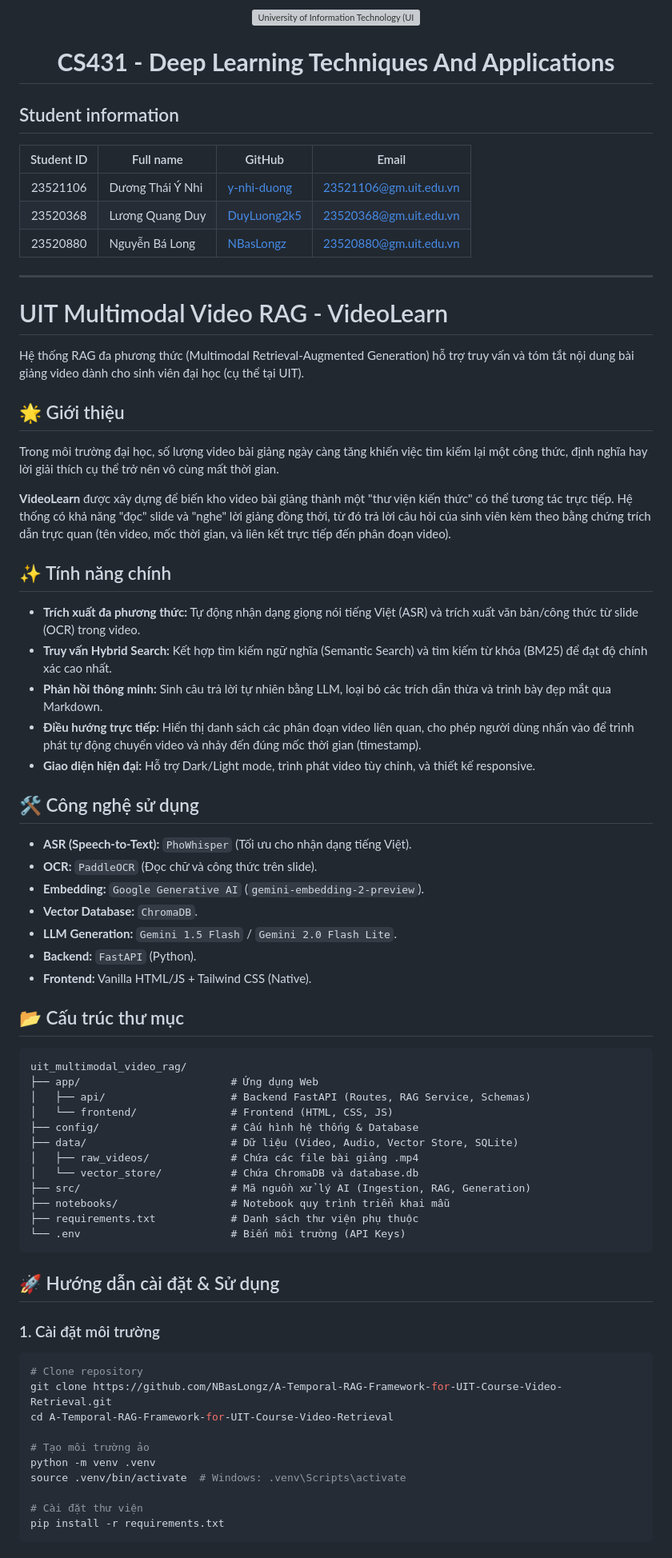
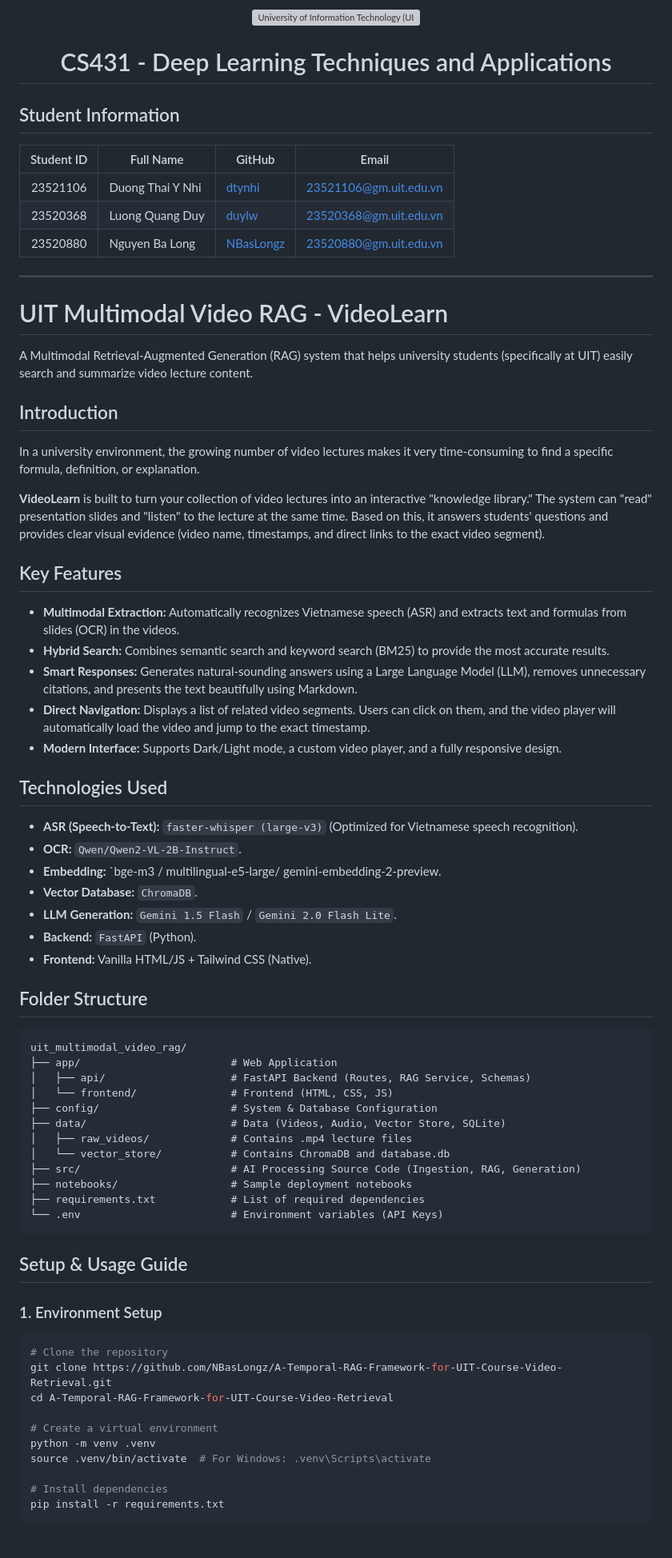
Before and after one commit to NBasLongz/A-Temporal-RAG-Framework-for-UIT-Course-Video-Retrieval, a Markdown page: README.md, the part around one of its changes. Shown at 80% size. Drawn GitHub-style; grey boxes are pictures that could not be loaded.

````diff
--- a/README.md
+++ b/README.md
@@ -1,75 +1,84 @@
 <p align="center">
-  <a href="https://www.uit.edu.vn/" title="University of Information Technology">
-    <img src="https://i.imgur.com/WmMnSRt.png" alt="University of Information Technology (UIT)" width="400">
-  </a>
+
+<a href="https://www.uit.edu.vn/" title="University of Information Technology">
+
+<img src="https://i.imgur.com/WmMnSRt.png" alt="University of Information Technology (UIT)" width="400">
+
+</a>
+
 </p>
 
-<h1 align="center"><b>CS431 - Deep Learning Techniques And Applications</b></h1>
+<h1 align="center"\><b\>CS431 - Deep Learning Techniques and Applications</b\></h1\>
 
-## Student information
+## Student Information
 
-| Student ID | Full name        | GitHub                                  | Email                  |
+| Student ID | Full Name        | GitHub                                  | Email                  |
 |:----------:|------------------|-----------------------------------------|------------------------|
-| 23521106   | Dương Thái Ý Nhi | [y-nhi-duong](https://github.com/y-nhi-duong) | 23521106@gm.uit.edu.vn |
-| 23520368   | Lương Quang Duy  | [DuyLuong2k5](https://github.com/DuyLuong2k5) | 23520368@gm.uit.edu.vn |
-| 23520880   | Nguyễn Bá Long   | [NBasLongz](https://github.com/NBasLongz) | 23520880@gm.uit.edu.vn |
+| 23521106   | Duong Thai Y Nhi | [dtynhi](https://github.com/dtynhi)     | 23521106@gm.uit.edu.vn |
+| 23520368   | Luong Quang Duy  | [duylw](https://github.com/duylw)       | 23520368@gm.uit.edu.vn |
+| 23520880   | Nguyen Ba Long   | [NBasLongz](https://github.com/NBasLongz) | 23520880@gm.uit.edu.vn |
 
----
+-----
 
 # UIT Multimodal Video RAG - VideoLearn
 
-Hệ thống RAG đa phương thức (Multimodal Retrieval-Augmented Generation) hỗ trợ truy vấn và tóm tắt nội dung bài giảng video dành cho sinh viên đại học (cụ thể tại UIT).
+A Multimodal Retrieval-Augmented Generation (RAG) system that helps university students (specifically at UIT) easily search and summarize video lecture content.
 
-## 🌟 Giới thiệu
-Trong môi trường đại học, số lượng video bài giảng ngày càng tăng khiến việc tìm kiếm lại một công thức, định nghĩa hay lời giải thích cụ thể trở nên vô cùng mất thời gian.
+## Introduction
 
-**VideoLearn** được xây dựng để biến kho video bài giảng thành một "thư viện kiến thức" có thể tương tác trực tiếp. Hệ thống có khả năng "đọc" slide và "nghe" lời giảng đồng thời, từ đó trả lời câu hỏi của sinh viên kèm theo bằng chứng trích dẫn trực quan (tên video, mốc thời gian, và liên kết trực tiếp đến phân đoạn video).
+In a university environment, the growing number of video lectures makes it very time-consuming to find a specific formula, definition, or explanation.
 
-## ✨ Tính năng chính
-- **Trích xuất đa phương thức:** Tự động nhận dạng giọng nói tiếng Việt (ASR) và trích xuất văn bản/công thức từ slide (OCR) trong video.
-- **Truy vấn Hybrid Search:** Kết hợp tìm kiếm ngữ nghĩa (Semantic Search) và tìm kiếm từ khóa (BM25) để đạt độ chính xác cao nhất.
-- **Phản hồi thông minh:** Sinh câu trả lời tự nhiên bằng LLM, loại bỏ các trích dẫn thừa và trình bày đẹp mắt qua Markdown.
-- **Điều hướng trực tiếp:** Hiển thị danh sách các phân đoạn video liên quan, cho phép người dùng nhấn vào để trình phát tự động chuyển video và nhảy đến đúng mốc thời gian (timestamp).
-- **Giao diện hiện đại:** Hỗ trợ Dark/Light mode, trình phát video tùy chỉnh, và thiết kế responsive.
+**VideoLearn** is built to turn your collection of video lectures into an interactive "knowledge library." The system can "read" presentation slides and "listen" to the lecture at the same time. Based on this, it answers students' questions and provides clear visual evidence (video name, timestamps, and direct links to the exact video segment).
 
-## 🛠 Công nghệ sử dụng
-- **ASR (Speech-to-Text):** `PhoWhisper` (Tối ưu cho nhận dạng tiếng Việt).
-- **OCR:** `PaddleOCR` (Đọc chữ và công thức trên slide).
-- **Embedding:** `Google Generative AI` (`gemini-embedding-2-preview`).
-- **Vector Database:** `ChromaDB`.
-- **LLM Generation:** `Gemini 1.5 Flash` / `Gemini 2.0 Flash Lite`.
-- **Backend:** `FastAPI` (Python).
-- **Frontend:** Vanilla HTML/JS + Tailwind CSS (Native).
+## Key Features
 
-## 📂 Cấu trúc thư mục
+  * **Multimodal Extraction:** Automatically recognizes Vietnamese speech (ASR) and extracts text and formulas from slides (OCR) in the videos.
+  * **Hybrid Search:** Combines semantic search and keyword search (BM25) to provide the most accurate results.
+  * **Smart Responses:** Generates natural-sounding answers using a Large Language Model (LLM), removes unnecessary citations, and presents the text beautifully using Markdown.
+  * **Direct Navigation:** Displays a list of related video segments. Users can click on them, and the video player will automatically load the video and jump to the exact timestamp.
+  * **Modern Interface:** Supports Dark/Light mode, a custom video player, and a fully responsive design.
+
+##  Technologies Used
+
+  * **ASR (Speech-to-Text):** `faster-whisper (large-v3)` (Optimized for Vietnamese speech recognition).
+  * **OCR:** `Qwen/Qwen2-VL-2B-Instruct`.
+  * **Embedding:** `bge-m3 /  multilingual-e5-large/ gemini-embedding-2-preview.
+  * **Vector Database:** `ChromaDB`.
+  * **LLM Generation:** `Gemini 1.5 Flash` / `Gemini 2.0 Flash Lite`.
+  * **Backend:** `FastAPI` (Python).
+  * **Frontend:** Vanilla HTML/JS + Tailwind CSS (Native).
+
+## Folder Structure
+
 ```text
 uit_multimodal_video_rag/
-├── app/                        # Ứng dụng Web
-│   ├── api/                    # Backend FastAPI (Routes, RAG Service, Schemas)
+├── app/                        # Web Application
+│   ├── api/                    # FastAPI Backend (Routes, RAG Service, Schemas)
 │   └── frontend/               # Frontend (HTML, CSS, JS)
-├── config/                     # Cấu hình hệ thống & Database
-├── data/                       # Dữ liệu (Video, Audio, Vector Store, SQLite)
-│   ├── raw_videos/             # Chứa các file bài giảng .mp4
-│   └── vector_store/           # Chứa ChromaDB và database.db
-├── src/                        # Mã nguồn xử lý AI (Ingestion, RAG, Generation)
-├── notebooks/                  # Notebook quy trình triển khai mẫu
-├── requirements.txt            # Danh sách thư viện phụ thuộc
-└── .env                        # Biến môi trường (API Keys)
+├── config/                     # System & Database Configuration
+├── data/                       # Data (Videos, Audio, Vector Store, SQLite)
+│   ├── raw_videos/             # Contains .mp4 lecture files
+│   └── vector_store/           # Contains ChromaDB and database.db
+├── src/                        # AI Processing Source Code (Ingestion, RAG, Generation)
+├── notebooks/                  # Sample deployment notebooks
+├── requirements.txt            # List of required dependencies
+└── .env                        # Environment variables (API Keys)
 ```
 
-## 🚀 Hướng dẫn cài đặt & Sử dụng
+## Setup & Usage Guide
 
-### 1. Cài đặt môi trường
+### 1\. Environment Setup
+
 ```bash
-# Clone repository
+# Clone the repository
 git clone https://github.com/NBasLongz/A-Temporal-RAG-Framework-for-UIT-Course-Video-Retrieval.git
 cd A-Temporal-RAG-Framework-for-UIT-Course-Video-Retrieval
 
-# Tạo môi trường ảo
+# Create a virtual environment
 python -m venv .venv
-source .venv/bin/activate  # Windows: .venv\Scripts\activate
+source .venv/bin/activate  # For Windows: .venv\Scripts\activate
 
-# Cài đặt thư viện
+# Install dependencies
 pip install -r requirements.txt
 ```
 
````
Also changed, not shown: other parts of README.md (+15 -9 lines).
